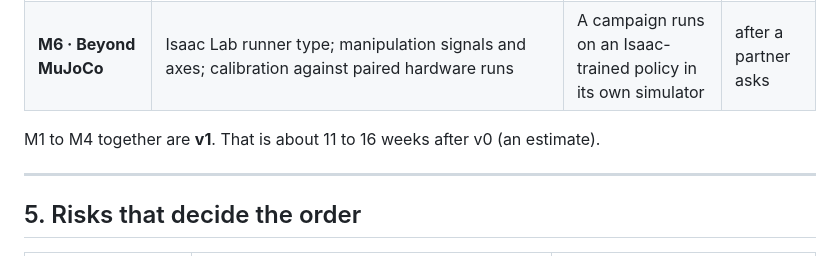
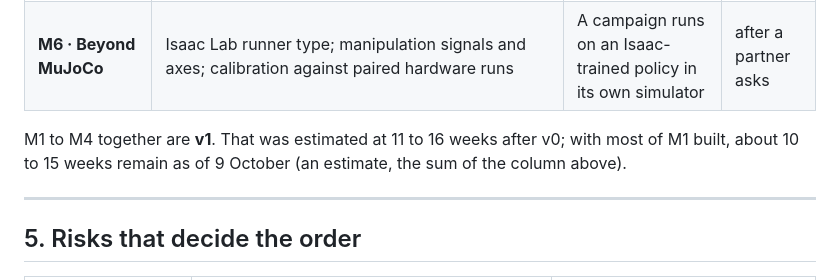
Before and after one commit to Davuddevelop/Faultline, a Markdown page: docs/v1-roadmap.md, the part around the change. GitHub-like rendering.

Commit message:
Roadmap: state the weeks that remain as well as the original estimate
Co-Authored-By: Claude Opus 5.5 <noreply@anthropic.com>
Claude-Session: https://claude.ai/code/session_01LCKM17eh4P6ht3y38gNxQC

```diff
--- a/docs/v1-roadmap.md
+++ b/docs/v1-roadmap.md
@@ -154,8 +154,9 @@ one region, emailed sign-in links, a members screen in the app.
 | **M5 · Scale** | One campaign split across runners (CEM rounds as fan-out job batches); `LISTEN/NOTIFY`; evaluations partitioned by month; retention; quotas; metering into invoices | 10 runners on one campaign finish ~10× faster, with identical results | when needed |
 | **M6 · Beyond MuJoCo** | Isaac Lab runner type; manipulation signals and axes; calibration against paired hardware runs | A campaign runs on an Isaac-trained policy in its own simulator | after a partner asks |
 
-M1 to M4 together are **v1**. That is about 11 to 16 weeks after v0 (an
-estimate).
+M1 to M4 together are **v1**. That was estimated at 11 to 16 weeks after v0;
+with most of M1 built, about 10 to 15 weeks remain as of 9 October (an
+estimate, the sum of the column above).
 
 ---
 
```
